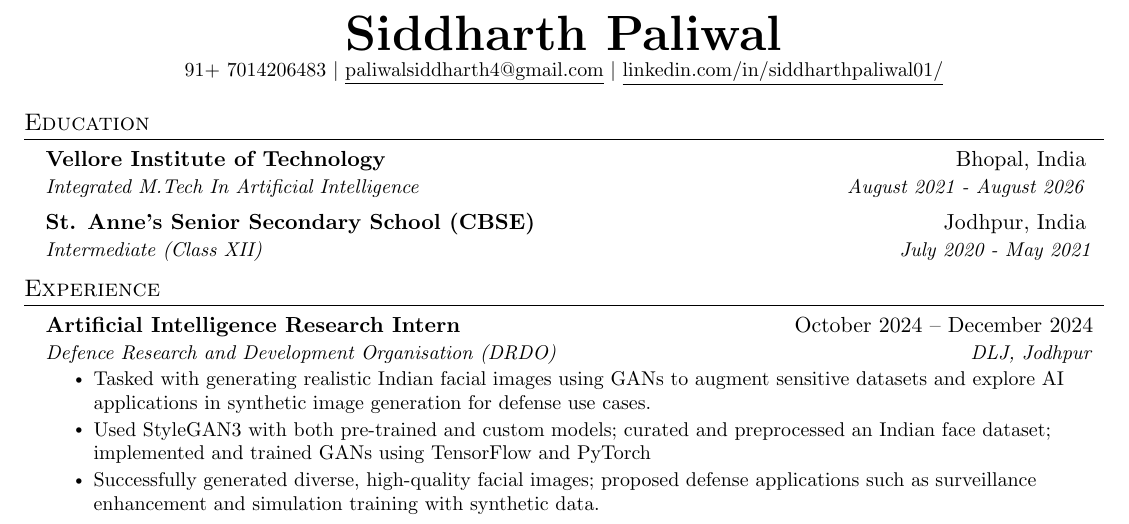
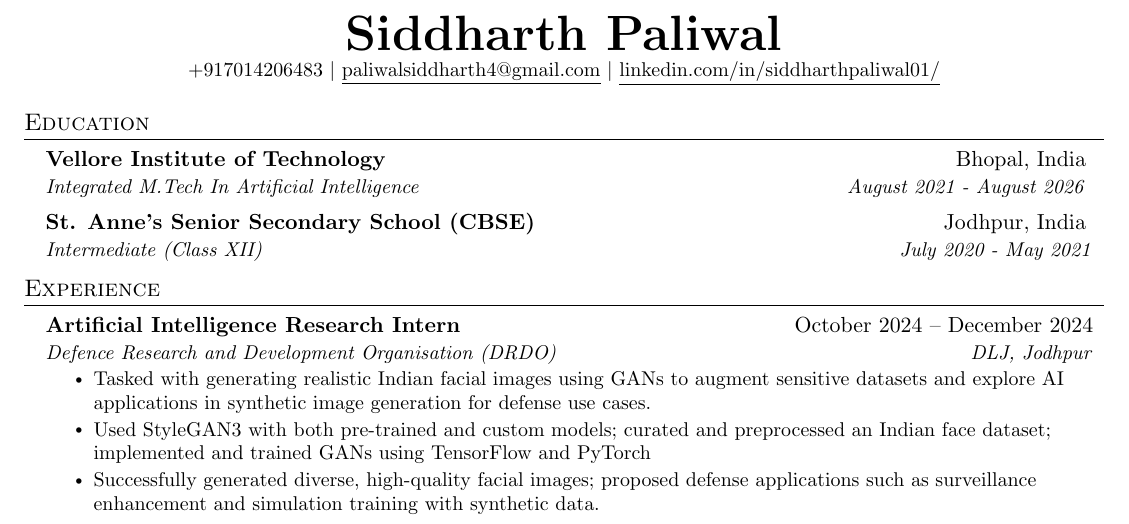
Before and after one commit to SiddharthPaliwal01/Resume, a LaTeX document (main.tex): part of the page, cut so that both start at the same text. Compiled offline with pdfLaTeX.

Commit message:
Update main.tex

```diff
--- a/main.tex
+++ b/main.tex
@@ -113,7 +113,7 @@
 
 \begin{center}
     \textbf{\Huge \scshape Siddharth Paliwal} \\ \vspace{1pt}
-    \small 91+ 7014206483 $|$ \href{mailto:paliwalsiddharth4@gmail.com}{\underline{paliwalsiddharth4@gmail.com}} $|$
+    \small +917014206483 $|$ \href{mailto:paliwalsiddharth4@gmail.com}{\underline{paliwalsiddharth4@gmail.com}} $|$
     \href{https://www.linkedin.com/in/siddharthpaliwal01/}{\underline{linkedin.com/in/siddharthpaliwal01/}}
 \end{center}
 
```
